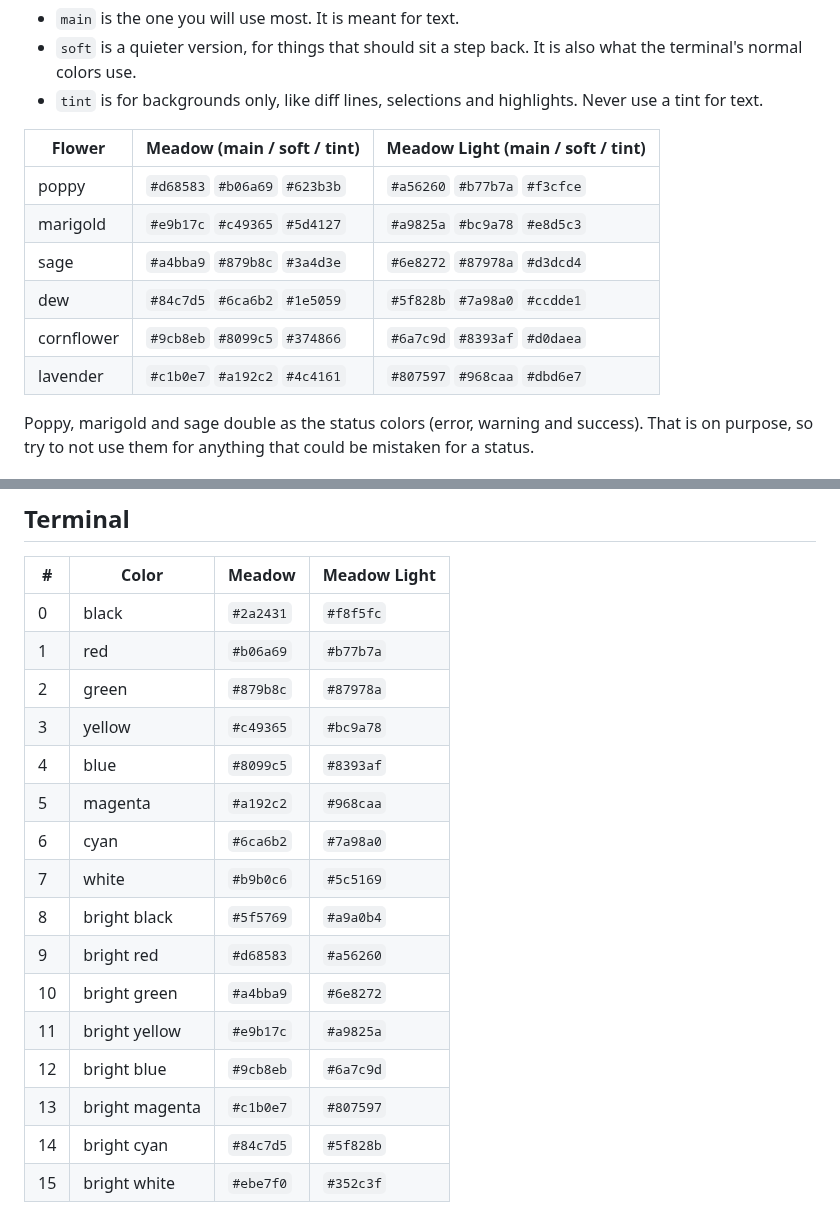
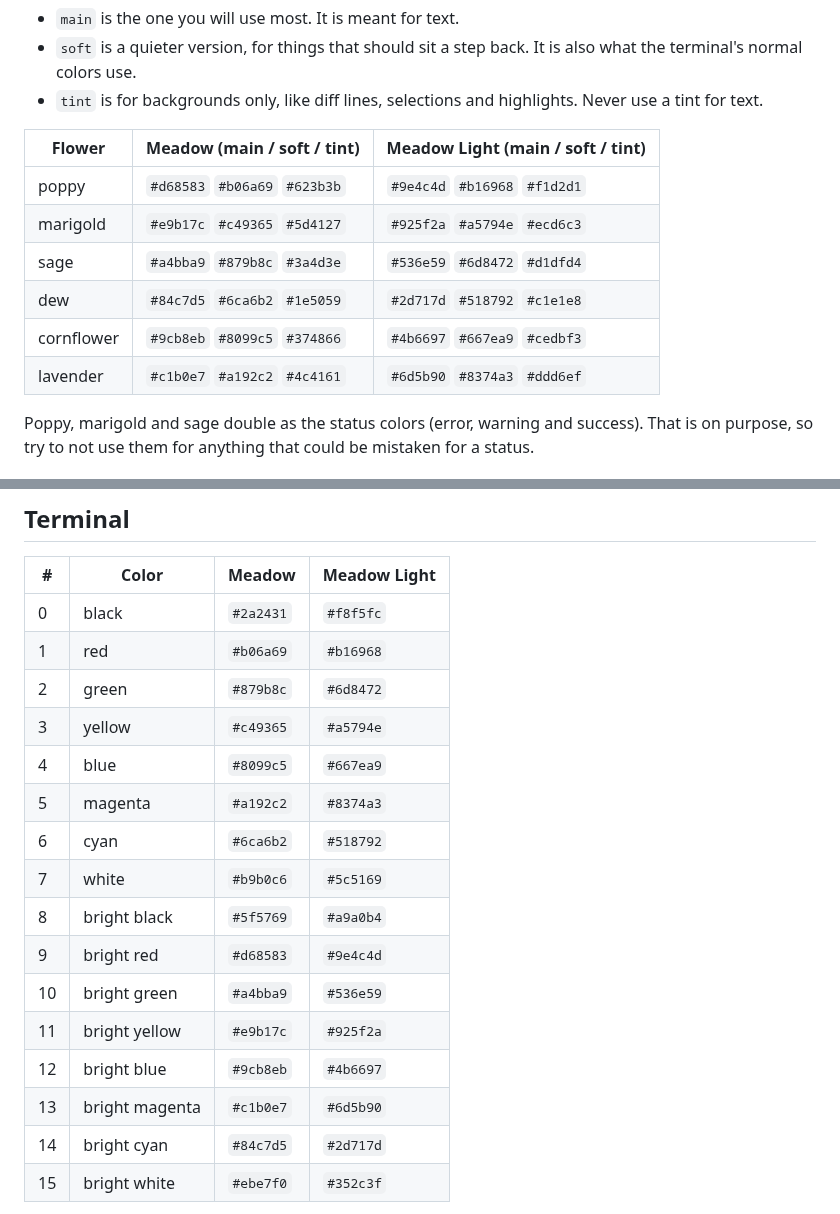
Before and after one commit to gloceandotdev/meadow, a Markdown page: GUIDELINES.md, 2 parts joined by grey strips. Drawn GitHub-style.

Commit message:
palette: brighten meadow light

```diff
--- a/GUIDELINES.md
+++ b/GUIDELINES.md
@@ -36,12 +36,12 @@ There are six flowers, and each one comes in three shades:
 
 | Flower | Meadow (main / soft / tint) | Meadow Light (main / soft / tint) |
 |---|---|---|
-| poppy | `#d68583` `#b06a69` `#623b3b` | `#a56260` `#b77b7a` `#f3cfce` |
-| marigold | `#e9b17c` `#c49365` `#5d4127` | `#a9825a` `#bc9a78` `#e8d5c3` |
-| sage | `#a4bba9` `#879b8c` `#3a4d3e` | `#6e8272` `#87978a` `#d3dcd4` |
-| dew | `#84c7d5` `#6ca6b2` `#1e5059` | `#5f828b` `#7a98a0` `#ccdde1` |
-| cornflower | `#9cb8eb` `#8099c5` `#374866` | `#6a7c9d` `#8393af` `#d0daea` |
-| lavender | `#c1b0e7` `#a192c2` `#4c4161` | `#807597` `#968caa` `#dbd6e7` |
+| poppy | `#d68583` `#b06a69` `#623b3b` | `#9e4c4d` `#b16968` `#f1d2d1` |
+| marigold | `#e9b17c` `#c49365` `#5d4127` | `#925f2a` `#a5794e` `#ecd6c3` |
+| sage | `#a4bba9` `#879b8c` `#3a4d3e` | `#536e59` `#6d8472` `#d1dfd4` |
+| dew | `#84c7d5` `#6ca6b2` `#1e5059` | `#2d717d` `#518792` `#c1e1e8` |
+| cornflower | `#9cb8eb` `#8099c5` `#374866` | `#4b6697` `#667ea9` `#cedbf3` |
+| lavender | `#c1b0e7` `#a192c2` `#4c4161` | `#6d5b90` `#8374a3` `#ddd6ef` |
 
 Poppy, marigold and sage double as the status colors (error, warning and success). That is on purpose, so try to not use them for anything that could be mistaken for a status.
 
@@ -118,20 +118,20 @@ Italics are used for comments and docstrings only (and quotes in markup). If the
 | # | Color | Meadow | Meadow Light |
 |---|---|---|---|
 | 0 | black | `#2a2431` | `#f8f5fc` |
-| 1 | red | `#b06a69` | `#b77b7a` |
-| 2 | green | `#879b8c` | `#87978a` |
-| 3 | yellow | `#c49365` | `#bc9a78` |
-| 4 | blue | `#8099c5` | `#8393af` |
-| 5 | magenta | `#a192c2` | `#968caa` |
-| 6 | cyan | `#6ca6b2` | `#7a98a0` |
+| 1 | red | `#b06a69` | `#b16968` |
+| 2 | green | `#879b8c` | `#6d8472` |
+| 3 | yellow | `#c49365` | `#a5794e` |
+| 4 | blue | `#8099c5` | `#667ea9` |
+| 5 | magenta | `#a192c2` | `#8374a3` |
+| 6 | cyan | `#6ca6b2` | `#518792` |
 | 7 | white | `#b9b0c6` | `#5c5169` |
 | 8 | bright black | `#5f5769` | `#a9a0b4` |
-| 9 | bright red | `#d68583` | `#a56260` |
-| 10 | bright green | `#a4bba9` | `#6e8272` |
-| 11 | bright yellow | `#e9b17c` | `#a9825a` |
-| 12 | bright blue | `#9cb8eb` | `#6a7c9d` |
-| 13 | bright magenta | `#c1b0e7` | `#807597` |
-| 14 | bright cyan | `#84c7d5` | `#5f828b` |
+| 9 | bright red | `#d68583` | `#9e4c4d` |
+| 10 | bright green | `#a4bba9` | `#536e59` |
+| 11 | bright yellow | `#e9b17c` | `#925f2a` |
+| 12 | bright blue | `#9cb8eb` | `#4b6697` |
+| 13 | bright magenta | `#c1b0e7` | `#6d5b90` |
+| 14 | bright cyan | `#84c7d5` | `#2d717d` |
 | 15 | bright white | `#ebe7f0` | `#352c3f` |
 
 On top of the 16 colors, use base for the background, text for the foreground, lavender main for the cursor and lavender tint for the selection. "Black" and "white" are named after their place in a dark terminal, so in Meadow Light black is the light one and white is the dark one. That is normal for light themes, and it keeps programs that hardcode these colors readable.
```
Also changed, not shown: README.md (+6 -6 lines), assets/meadow-light.png, assets/meadow.png, 2 other files.
